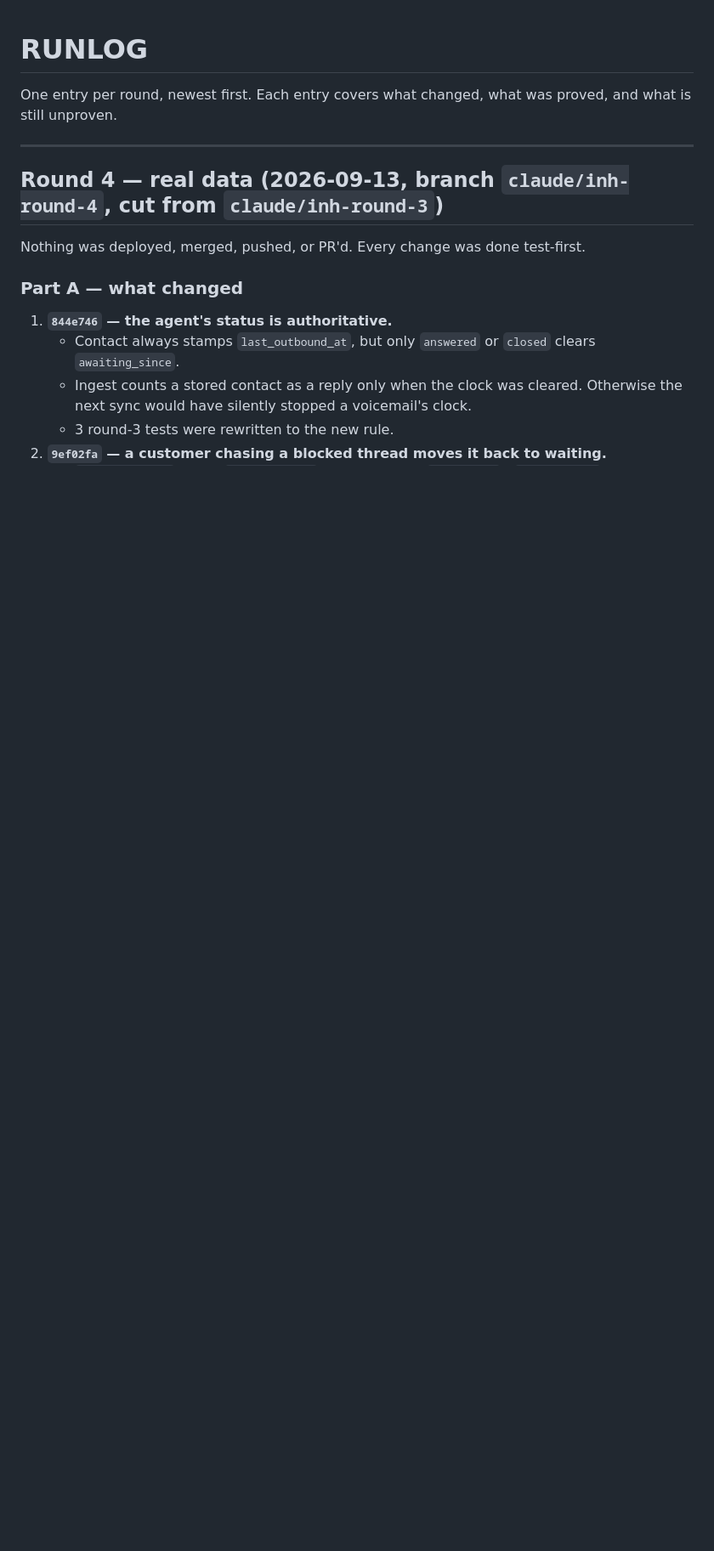
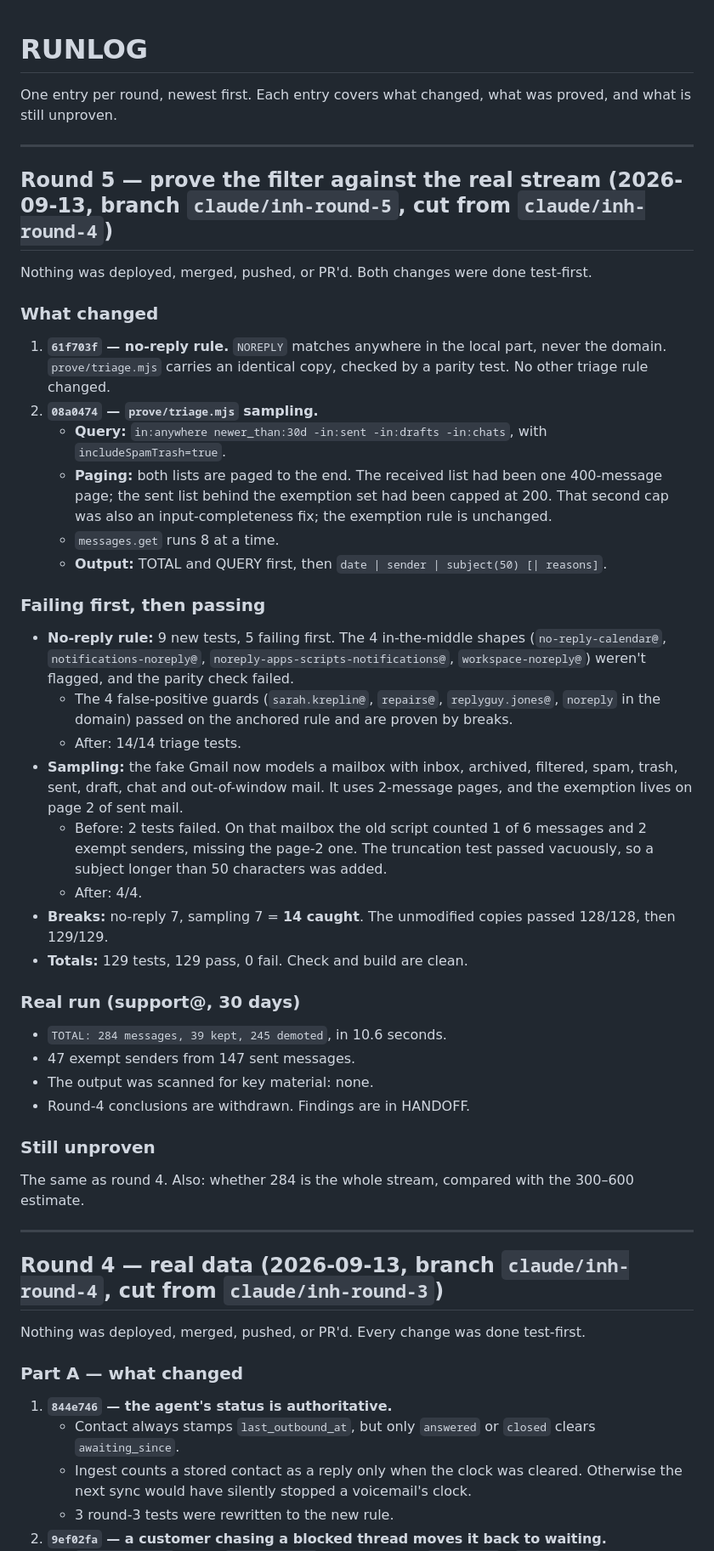
Before and after one commit to zmpersonal/zaragozamarketing.dashboard, a Markdown page: RUNLOG.md, the part around the change. Shown at 85% size. Rendered like a GitHub page; blank space fills up the shorter version.

```diff
--- a/RUNLOG.md
+++ b/RUNLOG.md
@@ -2,6 +2,53 @@
 
 One entry per round, newest first. Each entry covers what changed, what was proved, and what is
 still unproven.
+
+---
+
+## Round 5 — prove the filter against the real stream (2026-09-13, branch `claude/inh-round-5`, cut from `claude/inh-round-4`)
+
+Nothing was deployed, merged, pushed, or PR'd. Both changes were done test-first.
+
+### What changed
+1. **`61f703f` — no-reply rule.** `NOREPLY` matches anywhere in the local part, never the
+   domain. `prove/triage.mjs` carries an identical copy, checked by a parity test. No other
+   triage rule changed.
+2. **`08a0474` — `prove/triage.mjs` sampling.**
+   - **Query:** `in:anywhere newer_than:30d -in:sent -in:drafts -in:chats`, with
+     `includeSpamTrash=true`.
+   - **Paging:** both lists are paged to the end. The received list had been one 400-message
+     page; the sent list behind the exemption set had been capped at 200. That second cap was
+     also an input-completeness fix; the exemption rule is unchanged.
+   - `messages.get` runs 8 at a time.
+   - **Output:** TOTAL and QUERY first, then `date | sender | subject(50) [| reasons]`.
+
+### Failing first, then passing
+- **No-reply rule:** 9 new tests, 5 failing first. The 4 in-the-middle shapes (`no-reply-calendar@`,
+  `notifications-noreply@`, `noreply-apps-scripts-notifications@`, `workspace-noreply@`) weren't
+  flagged, and the parity check failed.
+  - The 4 false-positive guards (`sarah.kreplin@`, `repairs@`, `replyguy.jones@`, `noreply` in
+    the domain) passed on the anchored rule and are proven by breaks.
+  - After: 14/14 triage tests.
+- **Sampling:** the fake Gmail now models a mailbox with inbox, archived, filtered, spam,
+  trash, sent, draft, chat and out-of-window mail. It uses 2-message pages, and the exemption
+  lives on page 2 of sent mail.
+  - Before: 2 tests failed. On that mailbox the old script counted 1 of 6 messages and 2 exempt
+    senders, missing the page-2 one. The truncation test passed vacuously, so a subject longer
+    than 50 characters was added.
+  - After: 4/4.
+- **Breaks:** no-reply 7, sampling 7 = **14 caught**. The unmodified copies passed 128/128,
+  then 129/129.
+- **Totals:** 129 tests, 129 pass, 0 fail. Check and build are clean.
+
+### Real run (support@, 30 days)
+- `TOTAL: 284 messages, 39 kept, 245 demoted`, in 10.6 seconds.
+- 47 exempt senders from 147 sent messages.
+- The output was scanned for key material: none.
+- Round-4 conclusions are withdrawn. Findings are in HANDOFF.
+
+### Still unproven
+The same as round 4. Also: whether 284 is the whole stream, compared with the 300–600
+estimate.
 
 ---
 
```
Also changed, not shown: CLAUDE.md (+11 -1 lines), HANDOFF.md (+80 -46 lines).
